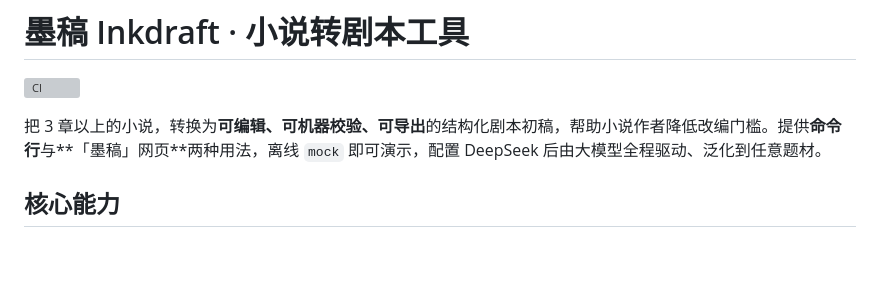
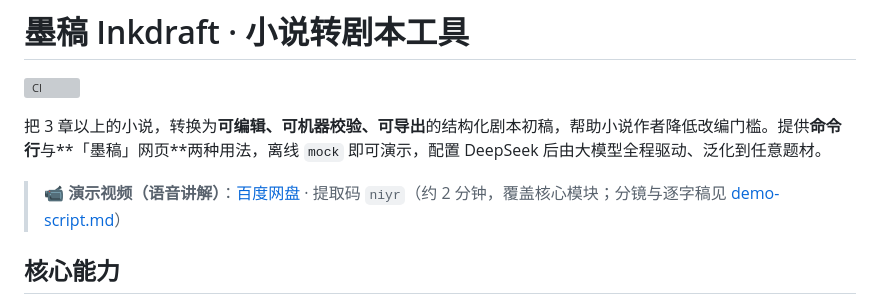
Before and after one commit to hxli2005/novel, a Markdown page: README.md, the part around the change. GitHub-like rendering; blank space fills up the shorter version; grey boxes are pictures that could not be loaded.

Commit message:
docs: link the narrated demo video (Baidu Netdisk) in the README
Add a prominent demo-video callout near the top so reviewers can watch
the ~2-minute narrated walkthrough without cloning/building.

Co-Authored-By: Claude Opus 4.8 <noreply@anthropic.com>

```diff
--- a/README.md
+++ b/README.md
@@ -3,6 +3,8 @@
 [![CI](https://github.com/hxli2005/novel/actions/workflows/ci.yml/badge.svg)](https://github.com/hxli2005/novel/actions/workflows/ci.yml)
 
 把 3 章以上的小说，转换为**可编辑、可机器校验、可导出**的结构化剧本初稿，帮助小说作者降低改编门槛。提供**命令行**与**「墨稿」网页**两种用法，离线 `mock` 即可演示，配置 DeepSeek 后由大模型全程驱动、泛化到任意题材。
+
+> 📹 **演示视频（语音讲解）**：[百度网盘](https://pan.baidu.com/s/1OYW2FdsZRdl6kLrSeqaXXw?pwd=niyr) · 提取码 `niyr`（约 2 分钟，覆盖核心模块；分镜与逐字稿见 [demo-script.md](docs/demo-script.md)）
 
 ## 核心能力
 
```
